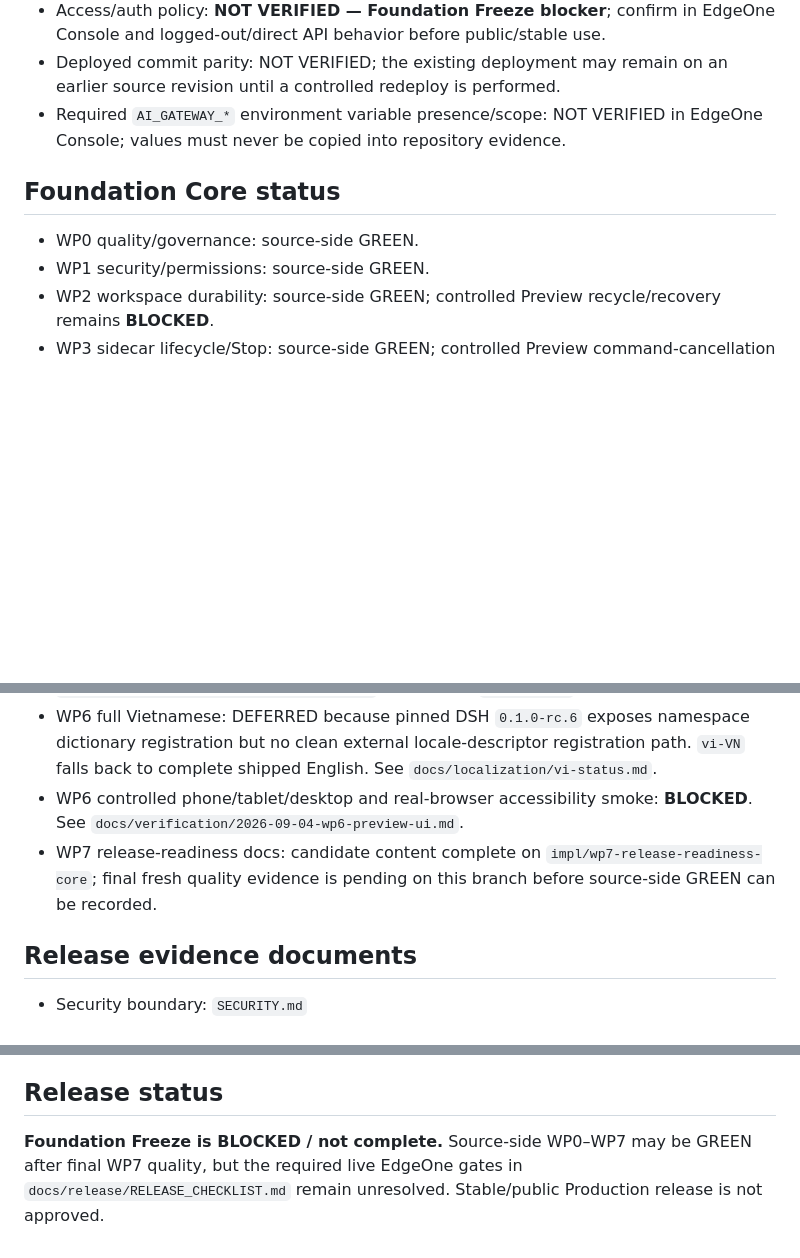
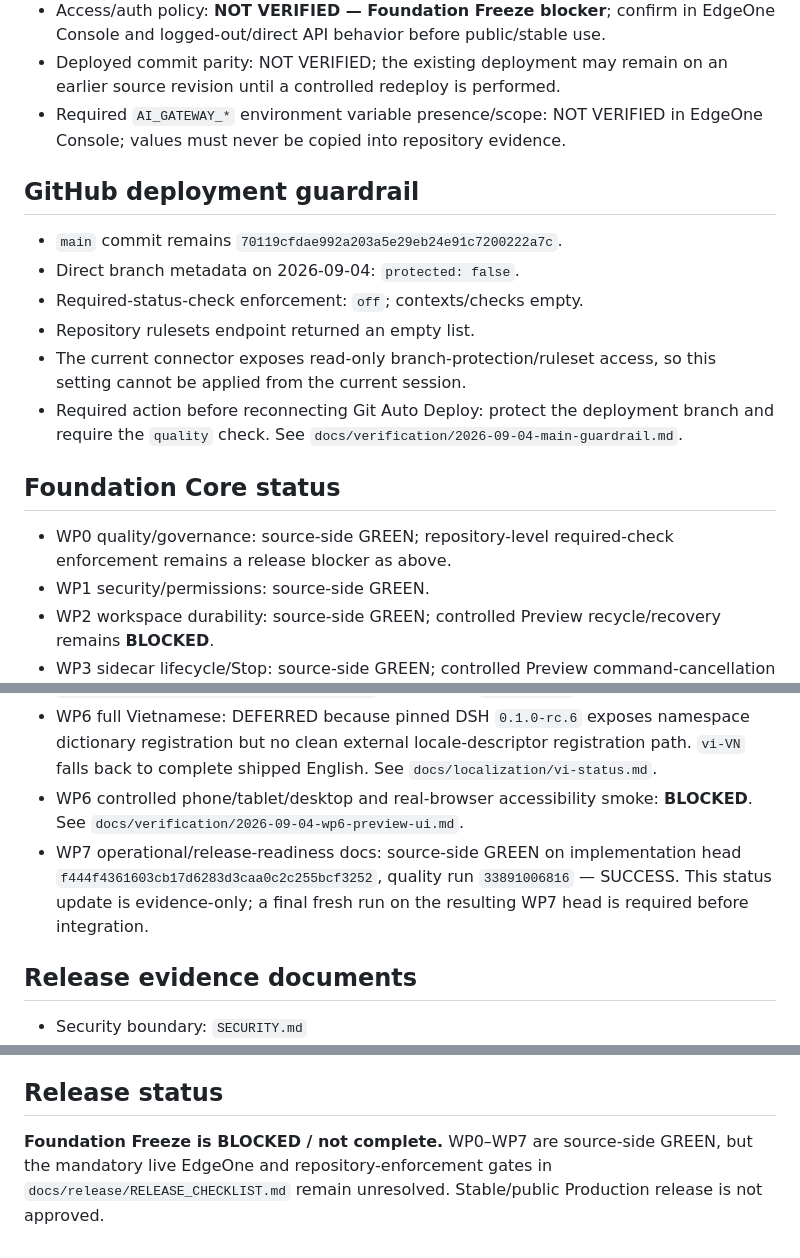
Before and after one commit to thanhhaixn92/PQG-Harness, a Markdown page: PROJECT_STATUS.md, 3 parts joined by grey strips. Rendered like a GitHub page; blank space fills up the shorter version.

Commit message:
docs(wp7): record source-side GREEN evidence

```diff
--- a/PROJECT_STATUS.md
+++ b/PROJECT_STATUS.md
@@ -15,8 +15,16 @@
 - Deployed commit parity: NOT VERIFIED; the existing deployment may remain on an earlier source revision until a controlled redeploy is performed.
 - Required `AI_GATEWAY_*` environment variable presence/scope: NOT VERIFIED in EdgeOne Console; values must never be copied into repository evidence.
 
+## GitHub deployment guardrail
+- `main` commit remains `70119cfdae992a203a5e29eb24e91c7200222a7c`.
+- Direct branch metadata on 2026-09-04: `protected: false`.
+- Required-status-check enforcement: `off`; contexts/checks empty.
+- Repository rulesets endpoint returned an empty list.
+- The current connector exposes read-only branch-protection/ruleset access, so this setting cannot be applied from the current session.
+- Required action before reconnecting Git Auto Deploy: protect the deployment branch and require the `quality` check. See `docs/verification/2026-09-04-main-guardrail.md`.
+
 ## Foundation Core status
-- WP0 quality/governance: source-side GREEN.
+- WP0 quality/governance: source-side GREEN; repository-level required-check enforcement remains a release blocker as above.
 - WP1 security/permissions: source-side GREEN.
 - WP2 workspace durability: source-side GREEN; controlled Preview recycle/recovery remains **BLOCKED**.
 - WP3 sidecar lifecycle/Stop: source-side GREEN; controlled Preview command-cancellation proof remains **BLOCKED**.
@@ -28,7 +36,7 @@
 - WP6 product/locale/accessibility: source-side GREEN. Final WP6 evidence head `2f1573d6f43588805671f3667454524e7ba92fad`, quality run `33889812234` — SUCCESS.
 - WP6 full Vietnamese: DEFERRED because pinned DSH `0.1.0-rc.6` exposes namespace dictionary registration but no clean external locale-descriptor registration path. `vi-VN` falls back to complete shipped English. See `docs/localization/vi-status.md`.
 - WP6 controlled phone/tablet/desktop and real-browser accessibility smoke: **BLOCKED**. See `docs/verification/2026-09-04-wp6-preview-ui.md`.
-- WP7 release-readiness docs: candidate content complete on `impl/wp7-release-readiness-core`; final fresh quality evidence is pending on this branch before source-side GREEN can be recorded.
+- WP7 operational/release-readiness docs: source-side GREEN on implementation head `f444f4361603cb17d6283d3caa0c2c255bcf3252`, quality run `33891006816` — SUCCESS. This status update is evidence-only; a final fresh run on the resulting WP7 head is required before integration.
 
 ## Release evidence documents
 - Security boundary: `SECURITY.md`
@@ -42,4 +50,4 @@
 Do not reconnect Git Auto Deploy until Foundation Core changes have passed the quality gate and a controlled deployment/reconnect plan has been reviewed. Reconnection must re-verify Production/Preview branch mapping, environment scope, access policy, required `quality` enforcement on `main`, rollback mechanism, and deployed commit parity before enabling automatic promotion.
 
 ## Release status
-**Foundation Freeze is BLOCKED / not complete.** Source-side WP0–WP7 may be GREEN after final WP7 quality, but the required live EdgeOne gates in `docs/release/RELEASE_CHECKLIST.md` remain unresolved. Stable/public Production release is not approved.
+**Foundation Freeze is BLOCKED / not complete.** WP0–WP7 are source-side GREEN, but the mandatory live EdgeOne and repository-enforcement gates in `docs/release/RELEASE_CHECKLIST.md` remain unresolved. Stable/public Production release is not approved.
```
